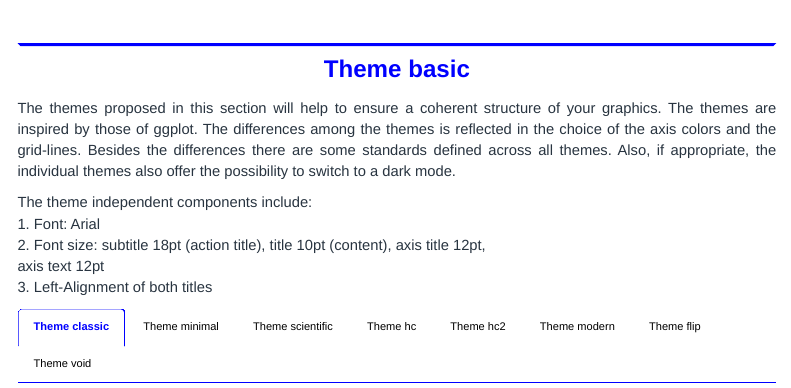
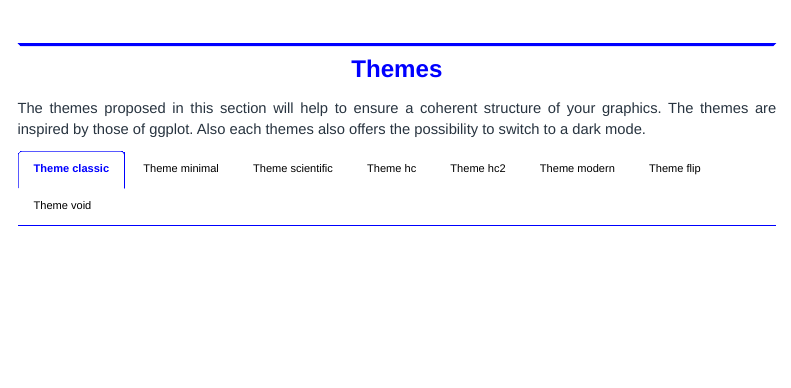
Before and after one commit to STATWORX/statThemes, an R Markdown document (vignettes/Themes.Rmd): the page in a window 1100 px wide, from 4580 px down. Rendered offline with R 4.5, knitr and Pandoc, with nearby package versions; some code elsewhere in the file could not run offline; menus at the side of the page are left out; the gapminder table comes from the copy in Python's plotly package.

Commit message:
change text

````diff
--- a/vignettes/Themes.Rmd
+++ b/vignettes/Themes.Rmd
@@ -95,14 +95,8 @@ show_col(seq_gradient_pal(statworx_palettes$continous_blue_red[1],
 ```
 
 
-# Theme basic {.tabset .tabset-fade}
-The themes proposed in this section will help to ensure a coherent structure of your graphics. The themes are inspired by those of ggplot. The differences among the themes is reflected in the choice of the axis colors and the grid-lines. Besides the differences there are some standards defined across all themes. Also, if appropriate, the individual themes also offer the possibility to switch to a dark mode.
-
-The theme independent components include: <br>
-1. Font: Arial <br>
-2. Font size: subtitle 18pt (action title), title 10pt (content), axis title 12pt,<br>
-axis text 12pt <br>
-3. Left-Alignment of both titles <br>
+# Themes {.tabset .tabset-fade}
+The themes proposed in this section will help to ensure a coherent structure of your graphics. The themes are inspired by those of ggplot. Also each themes also offers the possibility to switch to a dark mode.
 
 ## Theme classic
 ```{r, eval=TRUE, echo=FALSE, message=FALSE, error=FALSE, warning=FALSE}
````
